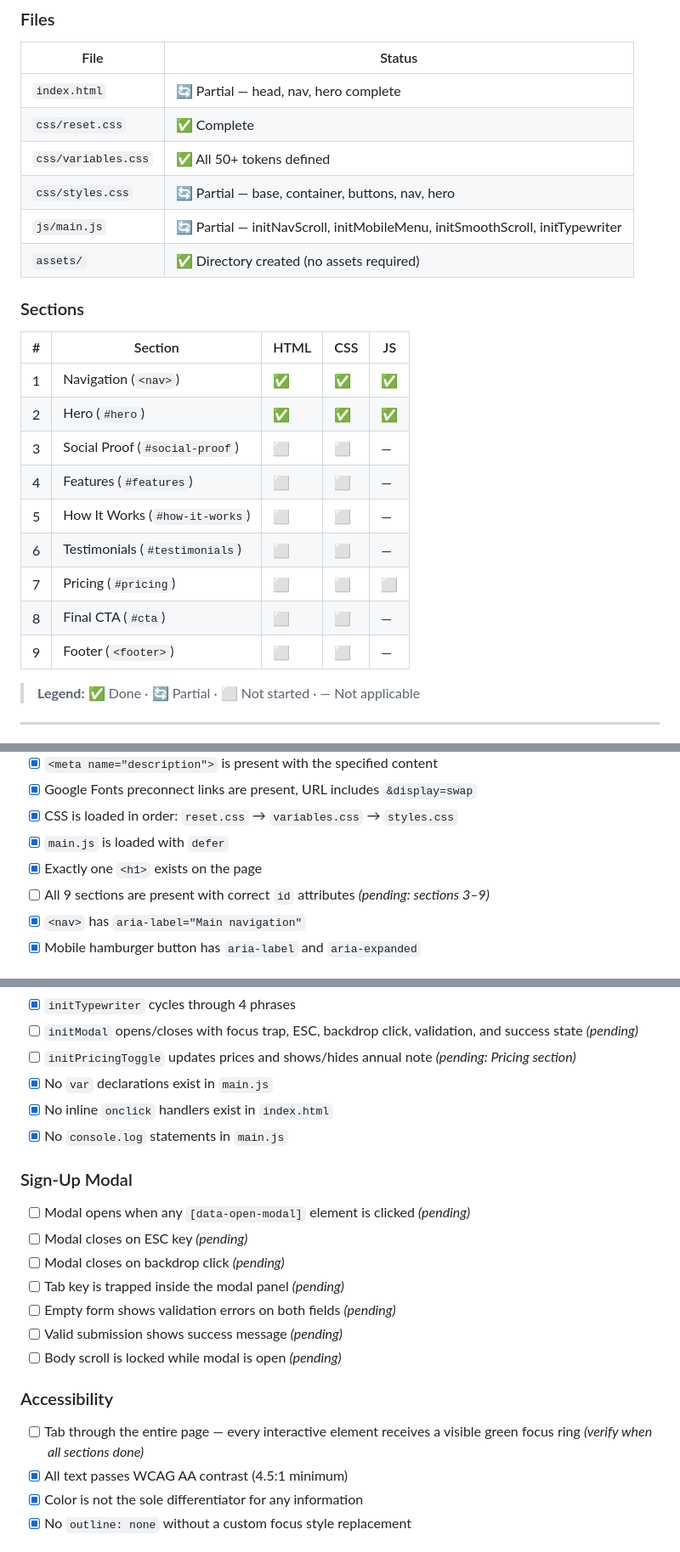
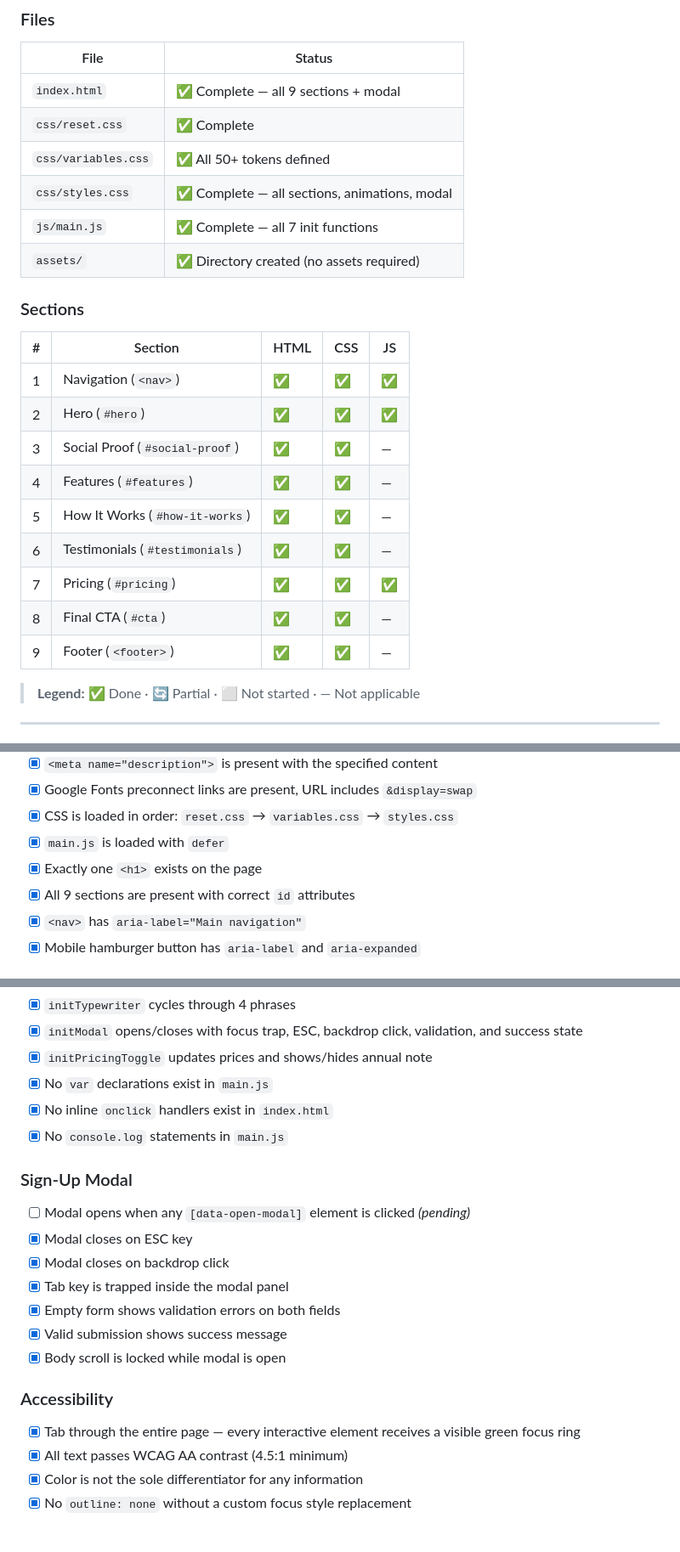
Before and after one commit to mhdphp/clarity-landing-test, a Markdown page: CLAUDE.md, 3 parts joined by grey strips. Shown at 85% size. GitHub-like rendering.

```diff
--- a/CLAUDE.md
+++ b/CLAUDE.md
@@ -14,11 +14,11 @@ Track implementation status. Update this section as each piece is completed.
 
 | File | Status |
 |---|---|
-| `index.html` | 🔄 Partial — head, nav, hero complete |
+| `index.html` | ✅ Complete — all 9 sections + modal |
 | `css/reset.css` | ✅ Complete |
 | `css/variables.css` | ✅ All 50+ tokens defined |
-| `css/styles.css` | 🔄 Partial — base, container, buttons, nav, hero |
-| `js/main.js` | 🔄 Partial — initNavScroll, initMobileMenu, initSmoothScroll, initTypewriter |
+| `css/styles.css` | ✅ Complete — all sections, animations, modal |
+| `js/main.js` | ✅ Complete — all 7 init functions |
 | `assets/` | ✅ Directory created (no assets required) |
 
 ### Sections
@@ -27,13 +27,13 @@ Track implementation status. Update this section as each piece is completed.
 |---|---|---|---|---|
 | 1 | Navigation (`<nav>`) | ✅ | ✅ | ✅ |
 | 2 | Hero (`#hero`) | ✅ | ✅ | ✅ |
-| 3 | Social Proof (`#social-proof`) | ⬜ | ⬜ | — |
-| 4 | Features (`#features`) | ⬜ | ⬜ | — |
-| 5 | How It Works (`#how-it-works`) | ⬜ | ⬜ | — |
-| 6 | Testimonials (`#testimonials`) | ⬜ | ⬜ | — |
-| 7 | Pricing (`#pricing`) | ⬜ | ⬜ | ⬜ |
-| 8 | Final CTA (`#cta`) | ⬜ | ⬜ | — |
-| 9 | Footer (`<footer>`) | ⬜ | ⬜ | — |
+| 3 | Social Proof (`#social-proof`) | ✅ | ✅ | — |
+| 4 | Features (`#features`) | ✅ | ✅ | — |
+| 5 | How It Works (`#how-it-works`) | ✅ | ✅ | — |
+| 6 | Testimonials (`#testimonials`) | ✅ | ✅ | — |
+| 7 | Pricing (`#pricing`) | ✅ | ✅ | ✅ |
+| 8 | Final CTA (`#cta`) | ✅ | ✅ | — |
+| 9 | Footer (`<footer>`) | ✅ | ✅ | — |
 
 > **Legend:** ✅ Done · 🔄 Partial · ⬜ Not started · — Not applicable
 
@@ -958,7 +958,7 @@ Before considering the build complete, every item below must pass.
 - [x] CSS is loaded in order: `reset.css` → `variables.css` → `styles.css`
 - [x] `main.js` is loaded with `defer`
 - [x] Exactly one `<h1>` exists on the page
-- [ ] All 9 sections are present with correct `id` attributes *(pending: sections 3–9)*
+- [x] All 9 sections are present with correct `id` attributes
 - [x] `<nav>` has `aria-label="Main navigation"`
 - [x] Mobile hamburger button has `aria-label` and `aria-expanded`
 
@@ -1040,21 +1040,21 @@ Before considering the build complete, every item below must pass.
 - [x] `initTypewriter` cycles through 4 phrases
-- [ ] `initModal` opens/closes with focus trap, ESC, backdrop click, validation, and success state *(pending)*
-- [ ] `initPricingToggle` updates prices and shows/hides annual note *(pending: Pricing section)*
+- [x] `initModal` opens/closes with focus trap, ESC, backdrop click, validation, and success state
+- [x] `initPricingToggle` updates prices and shows/hides annual note
 - [x] No `var` declarations exist in `main.js`
 - [x] No inline `onclick` handlers exist in `index.html`
 - [x] No `console.log` statements in `main.js`
 
 ### Sign-Up Modal
 - [ ] Modal opens when any `[data-open-modal]` element is clicked *(pending)*
-- [ ] Modal closes on ESC key *(pending)*
-- [ ] Modal closes on backdrop click *(pending)*
-- [ ] Tab key is trapped inside the modal panel *(pending)*
-- [ ] Empty form shows validation errors on both fields *(pending)*
-- [ ] Valid submission shows success message *(pending)*
-- [ ] Body scroll is locked while modal is open *(pending)*
+- [x] Modal closes on ESC key
+- [x] Modal closes on backdrop click
+- [x] Tab key is trapped inside the modal panel
+- [x] Empty form shows validation errors on both fields
+- [x] Valid submission shows success message
+- [x] Body scroll is locked while modal is open
 
 ### Accessibility
-- [ ] Tab through the entire page — every interactive element receives a visible green focus ring *(verify when all sections done)*
+- [x] Tab through the entire page — every interactive element receives a visible green focus ring
 - [x] All text passes WCAG AA contrast (4.5:1 minimum)
 - [x] Color is not the sole differentiator for any information
 - [x] No `outline: none` without a custom focus style replacement
```
Also changed, not shown: other parts of CLAUDE.md (+38 -38 lines).
